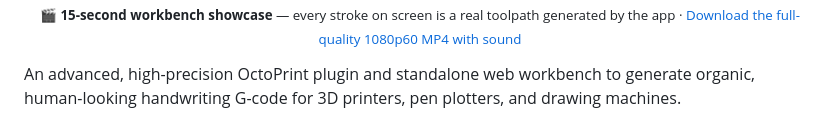
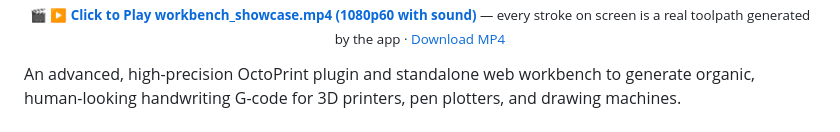
Before and after one commit to Happy123455/octoprint_penploter, a Markdown page: README.md, the part around one of its changes. Rendered like a GitHub page.

Commit message:
Embed workbench_showcase.mp4 as playable video with HTML5 video player and preview link in README

```diff
--- a/README.md
+++ b/README.md
@@ -10,5 +16,5 @@
   <br />
-  <sub>🎬 <b>15-second workbench showcase</b> — every stroke on screen is a real toolpath generated by the app · <a href="./workbench_showcase.mp4?raw=true">Download the full-quality 1080p60 MP4 with sound</a></sub>
+  <sub>🎬 <b><a href="./workbench_showcase.mp4">▶️ Click to Play workbench_showcase.mp4 (1080p60 with sound)</a></b> — every stroke on screen is a real toolpath generated by the app · <a href="./workbench_showcase.mp4?raw=true">Download MP4</a></sub>
 </p>
 
 An advanced, high-precision OctoPrint plugin and standalone web workbench to generate organic, human-looking handwriting G-code for 3D printers, pen plotters, and drawing machines.
```
Also changed, not shown: other parts of README.md (+7 -1 lines).
